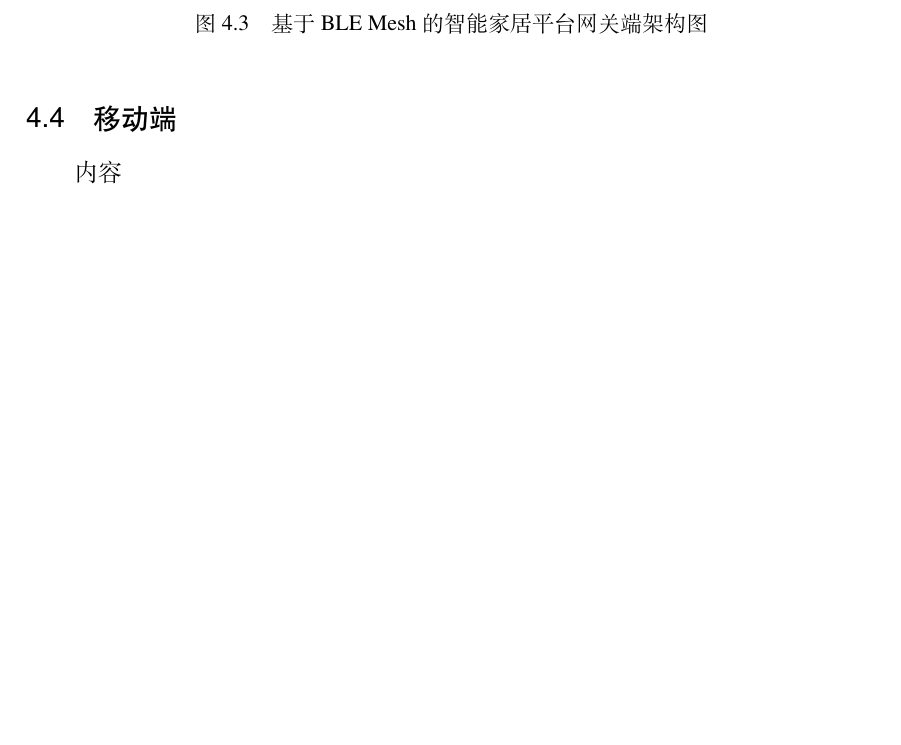
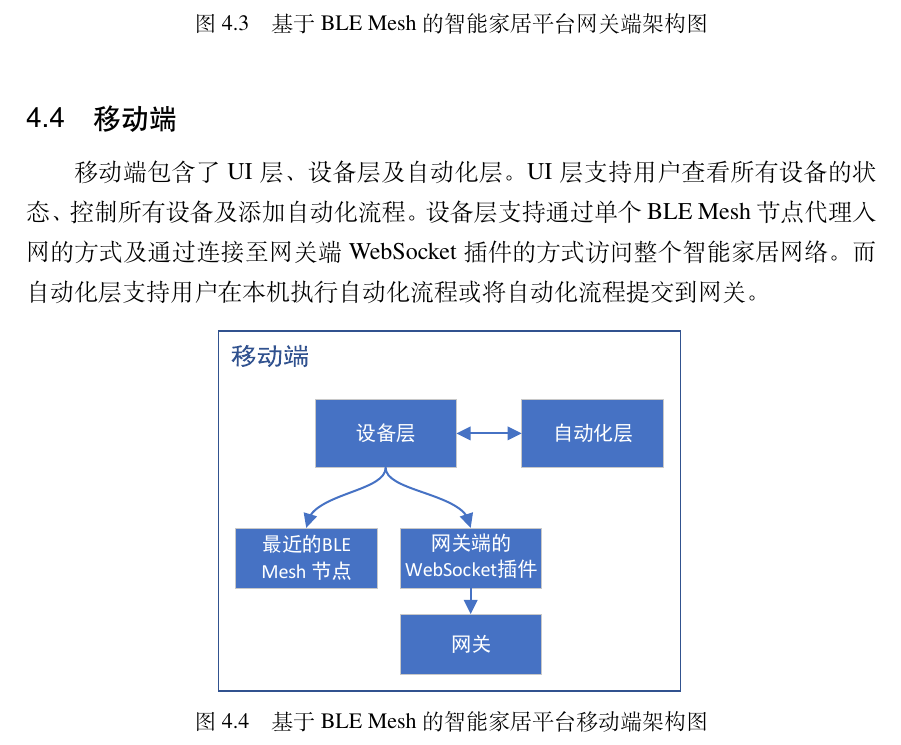
Before and after one commit to Zh4iYuJia/BLEmeshPaper, a LaTeX thesis (main.tex, which reads data/chap04.tex): part of page 12 of 16, cut so that both start at the same text, the shorter picture padded with empty space. Compiled offline with XeLaTeX; a missing font is replaced by an installed copy or a similar font.

Commit message:
完成4.4 移动端

```diff
--- a/data/chap04.tex
+++ b/data/chap04.tex
@@ -42,4 +42,10 @@ BLE Mesh节点不同于一般智能家居设备，它们之间通过另一个BLE
 
 \section{移动端}
 \label{design:mobile}
-内容
+移动端包含了UI层、设备层及自动化层。UI层支持用户查看所有设备的状态、控制所有设备及添加自动化流程。设备层支持通过单个BLE Mesh节点代理入网的方式及通过连接至网关端WebSocket插件的方式访问整个智能家居网络。而自动化层支持用户在本机执行自动化流程或将自动化流程提交到网关。
+\begin{figure}[H]
+    \centering
+    \includegraphics{arch_mobile.pdf}
+    \caption{基于BLE Mesh的智能家居平台移动端架构图}
+    \label{fig:arch}
+\end{figure}
```
Also changed, not shown: figures/arch_mobile.pdf (added).
